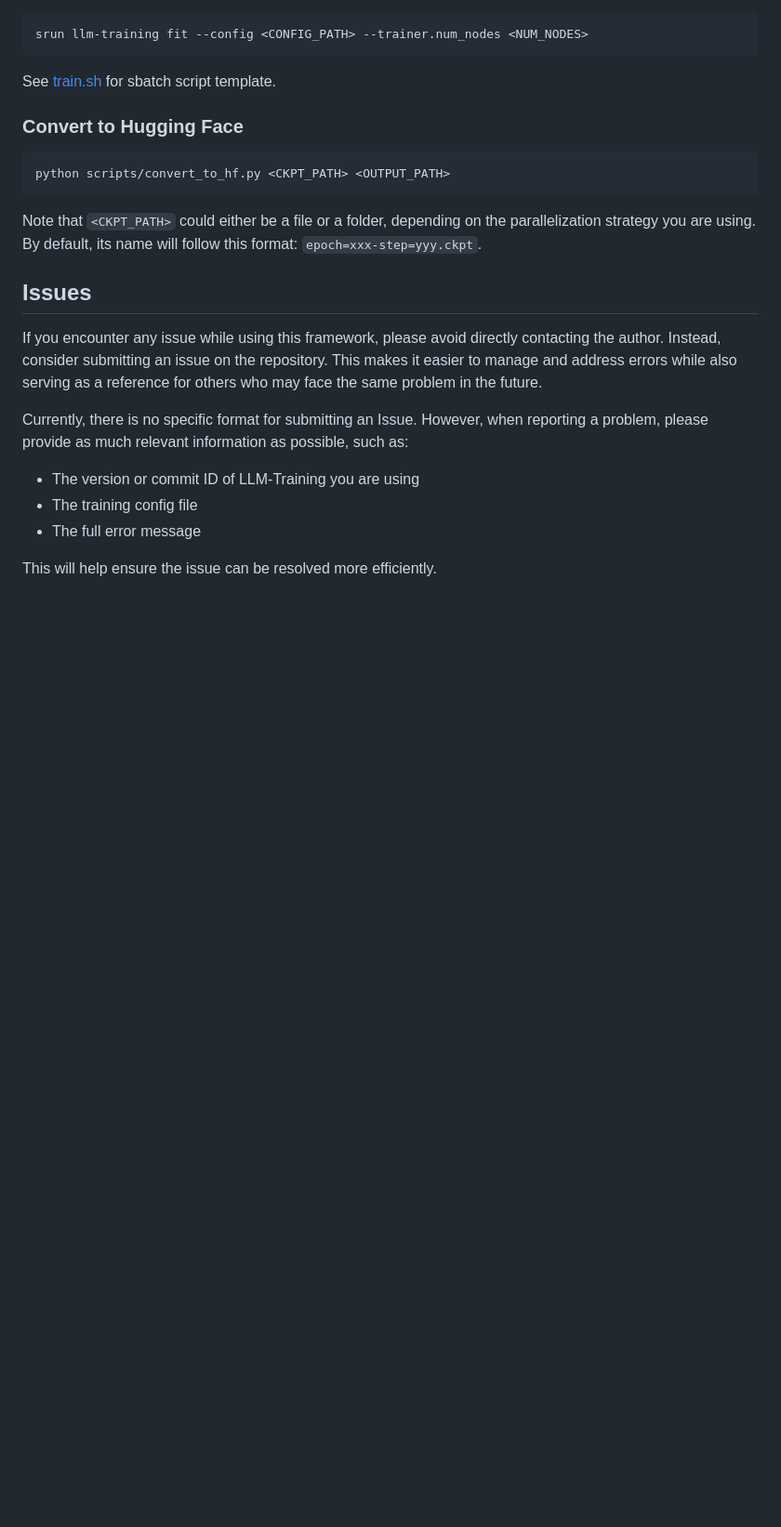
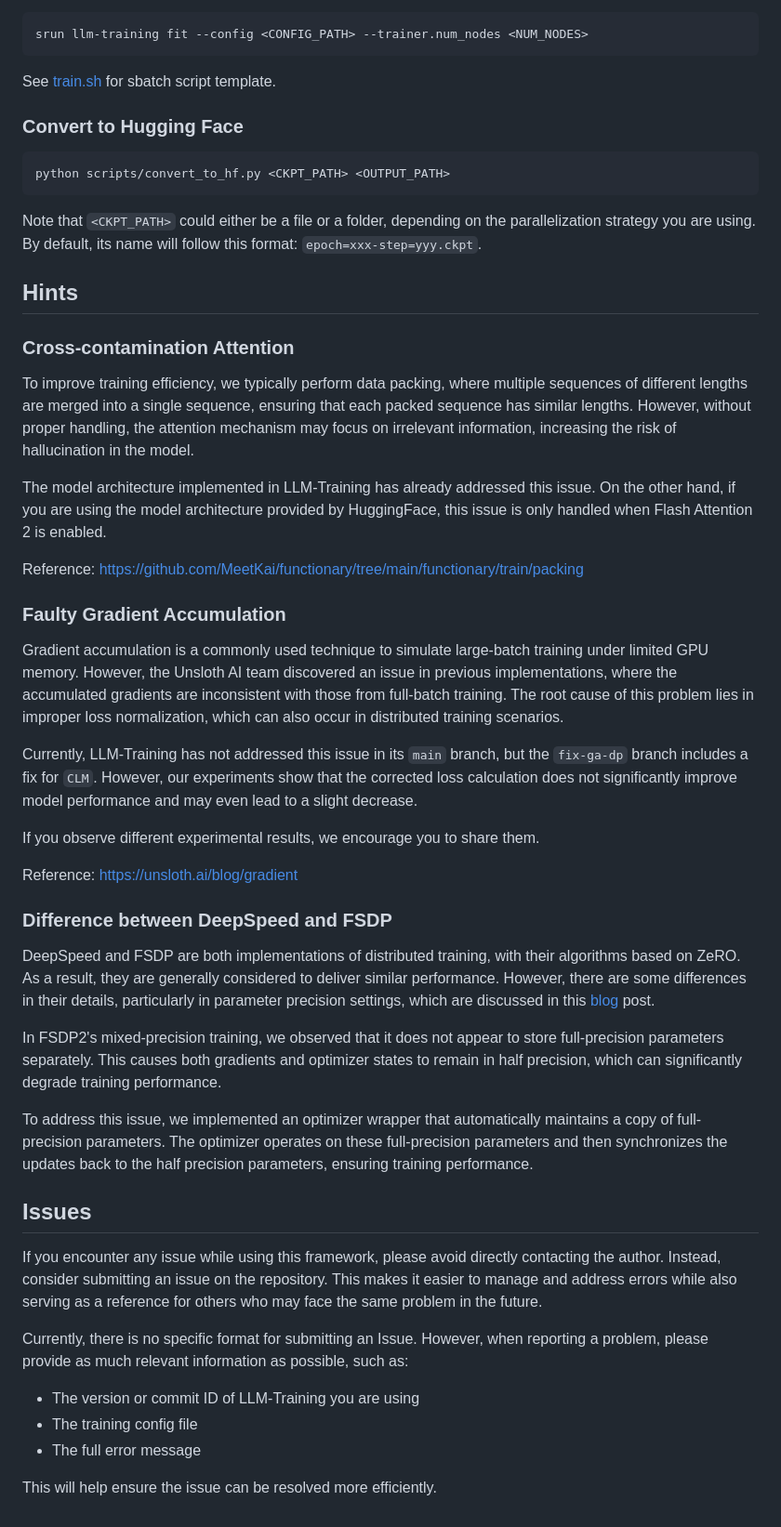
Before and after one commit to cchou0519/LLM-Training, a Markdown page: README.md, the part around one of its changes. Shown at 93% size. Rendered like a GitHub page; blank space fills up the shorter version.

Commit message:
更新 README.md

```diff
--- a/README.md
+++ b/README.md
@@ -110,6 +102,42 @@ python scripts/convert_to_hf.py <CKPT_PATH> <OUTPUT_PATH>
 Note that `<CKPT_PATH>` could either be a file or a folder, depending on the parallelization strategy you are using.
 By default, its name will follow this format: `epoch=xxx-step=yyy.ckpt`.
 
+## Hints
+
+### Cross-contamination Attention
+
+To improve training efficiency, we typically perform data packing, where multiple sequences of different lengths are merged into a single sequence, ensuring that each packed sequence has similar lengths.
+However, without proper handling, the attention mechanism may focus on irrelevant information, increasing the risk of hallucination in the model.
+
+The model architecture implemented in LLM-Training has already addressed this issue.
+On the other hand, if you are using the model architecture provided by HuggingFace, this issue is only handled when Flash Attention 2 is enabled.
+
+Reference: https://github.com/MeetKai/functionary/tree/main/functionary/train/packing
+
+### Faulty Gradient Accumulation
+
+Gradient accumulation is a commonly used technique to simulate large-batch training under limited GPU memory. However, the Unsloth AI team discovered an issue in previous implementations, where the accumulated gradients are inconsistent with those from full-batch training.
+The root cause of this problem lies in improper loss normalization, which can also occur in distributed training scenarios.
+
+Currently, LLM-Training has not addressed this issue in its `main` branch, but the `fix-ga-dp` branch includes a fix for `CLM`.
+However, our experiments show that the corrected loss calculation does not significantly improve model performance and may even lead to a slight decrease.
+
+If you observe different experimental results, we encourage you to share them.
+
+Reference: https://unsloth.ai/blog/gradient
+
+### Difference between DeepSpeed and FSDP
+
+DeepSpeed and FSDP are both implementations of distributed training, with their algorithms based on ZeRO.
+As a result, they are generally considered to deliver similar performance.
+However, there are some differences in their details, particularly in parameter precision settings, which are discussed in this [blog](https://huggingface.co/blog/deepspeed-to-fsdp-and-back) post.
+
+In FSDP2's mixed-precision training, we observed that it does not appear to store full-precision parameters separately.
+This causes both gradients and optimizer states to remain in half precision, which can significantly degrade training performance.
+
+To address this issue, we implemented an optimizer wrapper that automatically maintains a copy of full-precision parameters.
+The optimizer operates on these full-precision parameters and then synchronizes the updates back to the half precision parameters, ensuring training performance.
+
 ## Issues
 
 If you encounter any issue while using this framework, please avoid directly contacting the author.
```
Also changed, not shown: other parts of README.md (+1 -9 lines).
